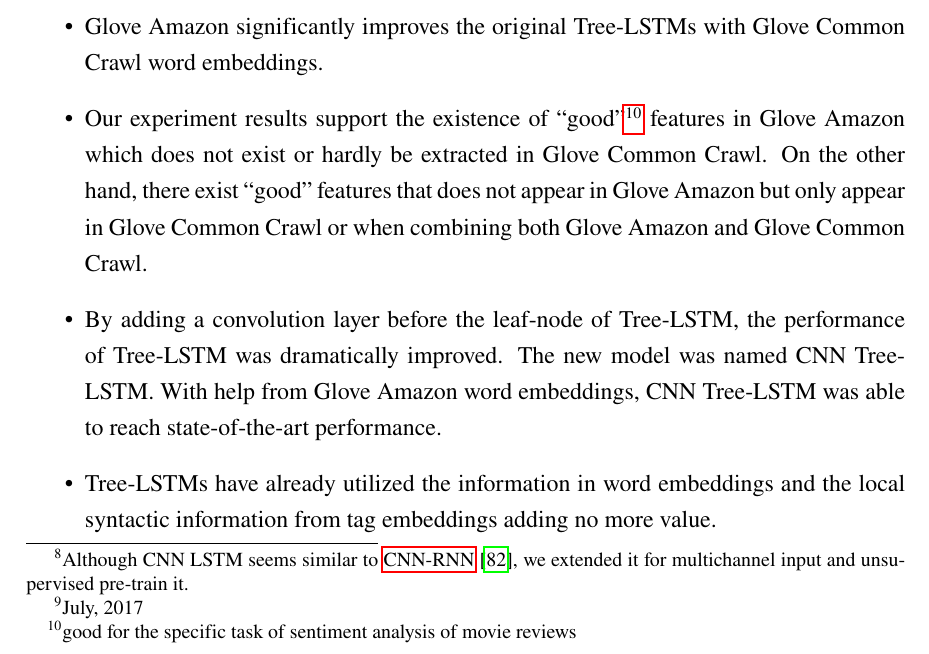
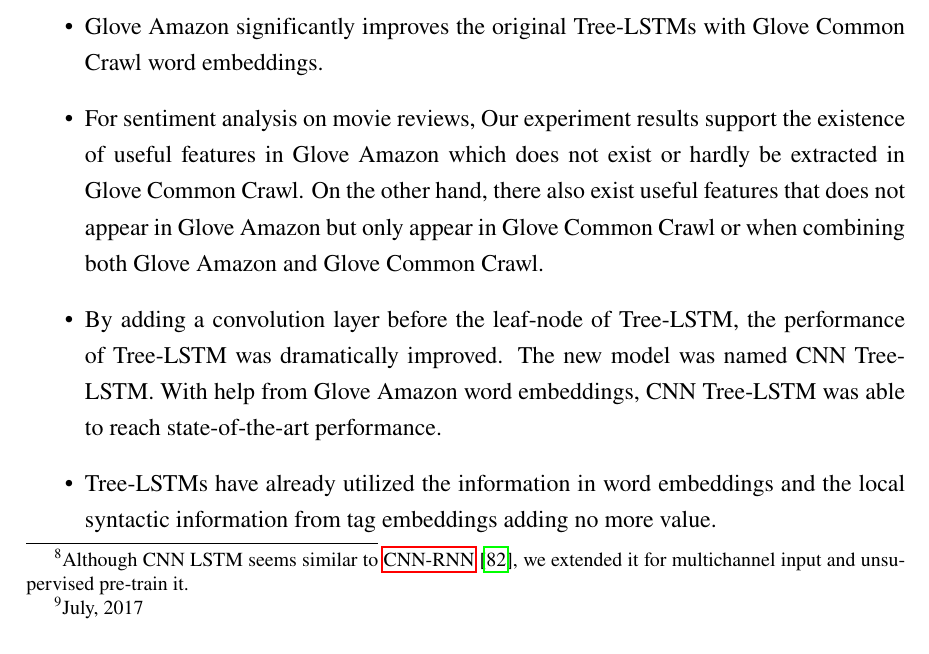
Before and after one commit to ttpro1995/thesis_latex, a LaTeX thesis (main.tex, which reads Introduction/introduction.tex): part of page 25 of 100, cut so that both start at the same text. Compiled offline with pdfLaTeX.

Commit message:
caitain fails

```diff
--- a/Introduction/introduction.tex
+++ b/Introduction/introduction.tex
@@ -287,8 +287,8 @@ Based on our experiments, we conclude that:
 \begin{itemize}
 \item Glove Amazon significantly improves the original Tree-LSTMs with Glove Common Crawl word embeddings.
 
-\item Our experiment results support the existence of ``good''\footnote{good for the specific task of sentiment analysis of movie reviews} features in Glove Amazon which does not exist or hardly be extracted in Glove Common Crawl.
-On the other hand, there exist ``good'' features that does not appear in Glove Amazon but only appear in Glove Common Crawl or when combining both Glove Amazon and Glove Common Crawl.
+\item For sentiment analysis on movie reviews, Our experiment results support the existence of useful features in Glove Amazon which does not exist or hardly be extracted in Glove Common Crawl.
+On the other hand, there also exist useful features that does not appear in Glove Amazon but only appear in Glove Common Crawl or when combining both Glove Amazon and Glove Common Crawl.
 
 \item By adding a convolution layer before the leaf-node of Tree-LSTM, the performance of Tree-LSTM was dramatically improved.
 The new model was named CNN Tree-LSTM.
```
